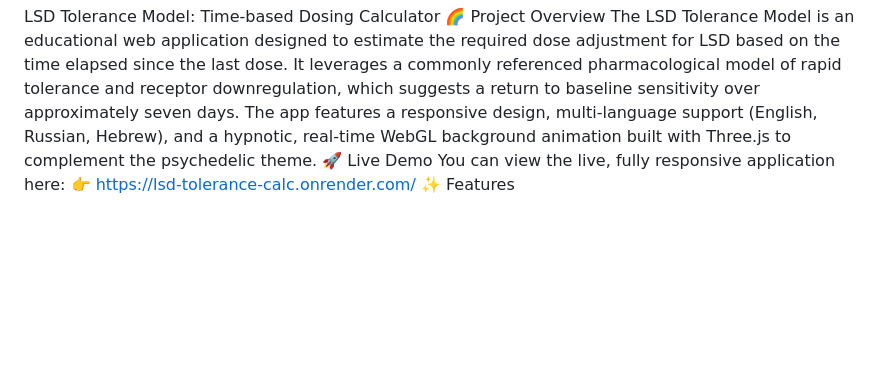
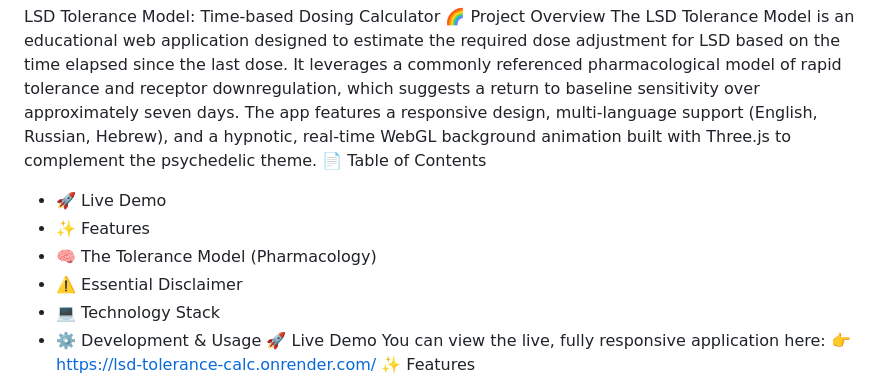
Before and after one commit to tripping-alien/lsd_tolerance_calc, a Markdown page: README.md, the part around the change. Rendered like a GitHub page; blank space fills up the shorter version.

```diff
--- a/README.md
+++ b/README.md
@@ -2,6 +2,13 @@ LSD Tolerance Model: Time-based Dosing Calculator
 🌈 Project Overview
 The LSD Tolerance Model is an educational web application designed to estimate the required dose adjustment for LSD based on the time elapsed since the last dose. It leverages a commonly referenced pharmacological model of rapid tolerance and receptor downregulation, which suggests a return to baseline sensitivity over approximately seven days.
 The app features a responsive design, multi-language support (English, Russian, Hebrew), and a hypnotic, real-time WebGL background animation built with Three.js to complement the psychedelic theme.
+📄 Table of Contents
+ * 🚀 Live Demo
+ * ✨ Features
+ * 🧠 The Tolerance Model (Pharmacology)
+ * ⚠️ Essential Disclaimer
+ * 💻 Technology Stack
+ * ⚙️ Development & Usage
 🚀 Live Demo
 You can view the live, fully responsive application here:
 👉 https://lsd-tolerance-calc.onrender.com/
```
